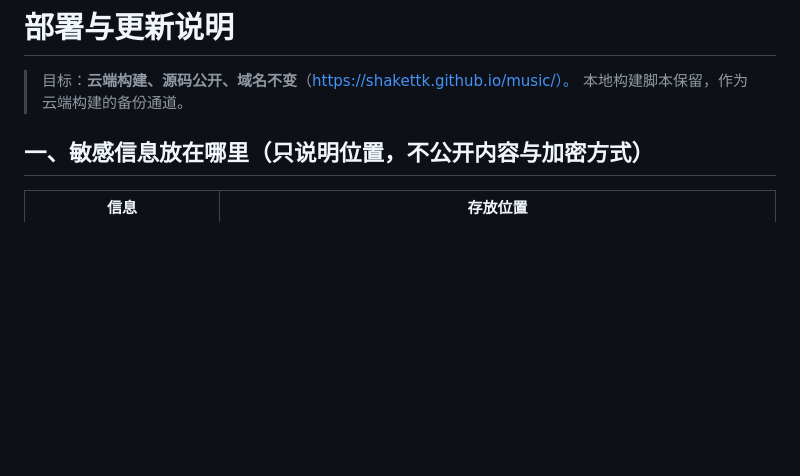
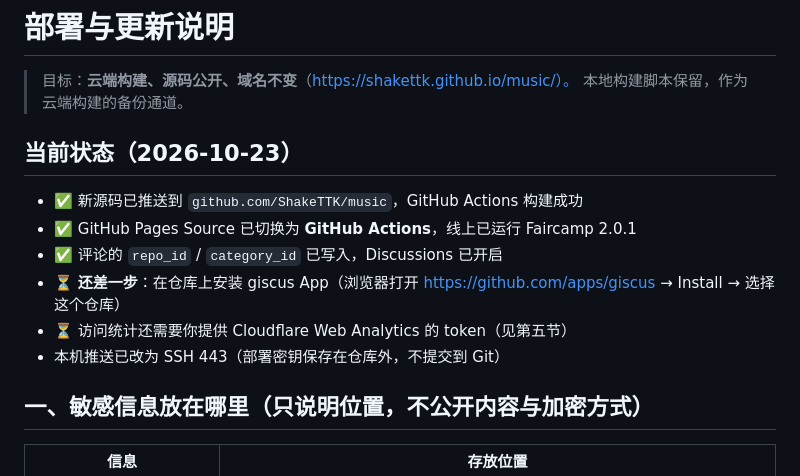
Before and after one commit to ShakeTTK/music, a Markdown page: docs/02-部署与更新说明.md, the part around the change. GitHub-like rendering; blank space fills up the shorter version.

Commit message:
文档：更新上线状态、giscus App 安装步骤与水波引擎说明

```diff
--- a/docs/02-部署与更新说明.md
+++ b/docs/02-部署与更新说明.md
@@ -2,6 +2,15 @@
 
 > 目标：**云端构建、源码公开、域名不变**（https://shakettk.github.io/music/）。
 > 本地构建脚本保留，作为云端构建的备份通道。
+
+## 当前状态（2026-10-23）
+
+- ✅ 新源码已推送到 `github.com/ShakeTTK/music`，GitHub Actions 构建成功
+- ✅ GitHub Pages Source 已切换为 **GitHub Actions**，线上已运行 Faircamp 2.0.1
+- ✅ 评论的 `repo_id` / `category_id` 已写入，Discussions 已开启
+- ⏳ **还差一步**：在仓库上安装 giscus App（浏览器打开 https://github.com/apps/giscus → Install → 选择这个仓库）
+- ⏳ 访问统计还需要你提供 Cloudflare Web Analytics 的 token（见第五节）
+- 本机推送已改为 SSH 443（部署密钥保存在仓库外，不提交到 Git）
 
 ## 一、敏感信息放在哪里（只说明位置，不公开内容与加密方式）
 
```
Also changed, not shown: docs/03-目录结构与模块说明.md (+1 -1 lines).
